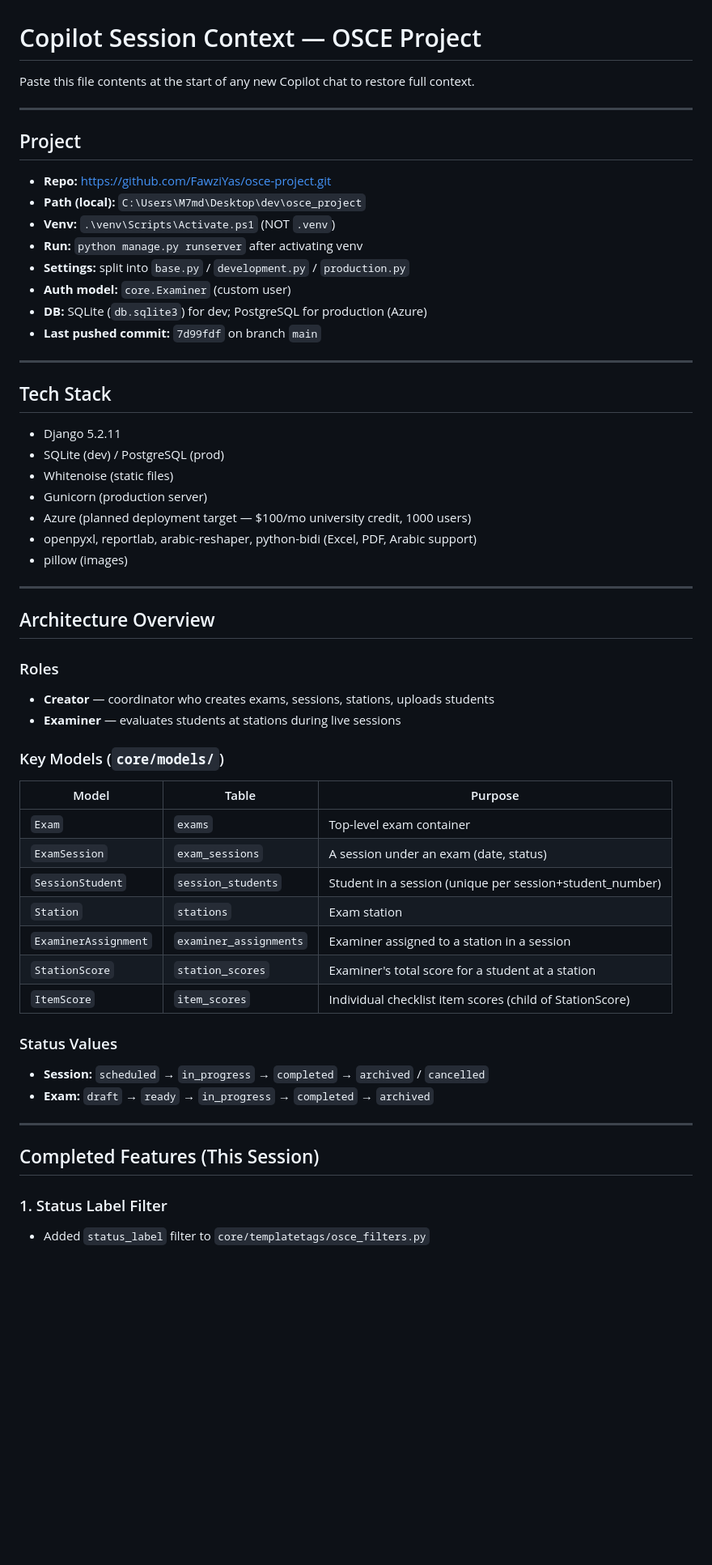
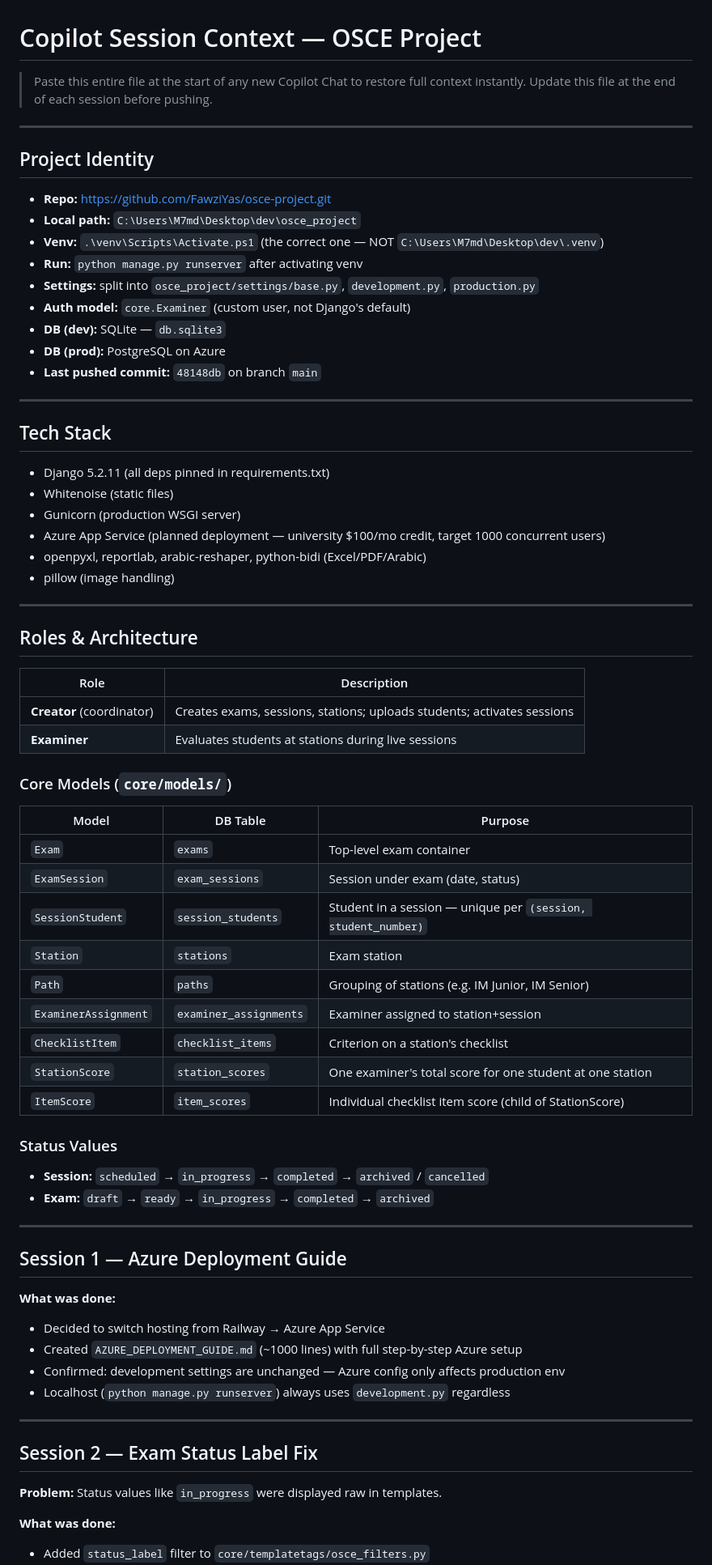
Before and after one commit to FawziYas/osce-project, a Markdown page: COPILOT_CONTEXT.md, the part around one of its changes. Shown at 81% size. GitHub-like rendering; blank space fills up the shorter version.

```diff
--- a/COPILOT_CONTEXT.md
+++ b/COPILOT_CONTEXT.md
@@ -1,58 +1,76 @@
 # Copilot Session Context — OSCE Project
 
-Paste this file contents at the start of any new Copilot chat to restore full context.
+> Paste this entire file at the start of any new Copilot Chat to restore full context instantly.
+> Update this file at the end of each session before pushing.
 
 ---
 
-## Project
+## Project Identity
 
 - **Repo:** https://github.com/FawziYas/osce-project.git
-- **Path (local):** `C:\Users\M7md\Desktop\dev\osce_project`
-- **Venv:** `.\venv\Scripts\Activate.ps1` (NOT `.venv`)
+- **Local path:** `C:\Users\M7md\Desktop\dev\osce_project`
+- **Venv:** `.\venv\Scripts\Activate.ps1` (the correct one — NOT `C:\Users\M7md\Desktop\dev\.venv`)
 - **Run:** `python manage.py runserver` after activating venv
-- **Settings:** split into `base.py` / `development.py` / `production.py`
-- **Auth model:** `core.Examiner` (custom user)
-- **DB:** SQLite (`db.sqlite3`) for dev; PostgreSQL for production (Azure)
-- **Last pushed commit:** `7d99fdf` on branch `main`
+- **Settings:** split into `osce_project/settings/base.py`, `development.py`, `production.py`
+- **Auth model:** `core.Examiner` (custom user, not Django's default)
+- **DB (dev):** SQLite — `db.sqlite3`
+- **DB (prod):** PostgreSQL on Azure
+- **Last pushed commit:** `48148db` on branch `main`
 
 ---
 
 ## Tech Stack
 
-- Django 5.2.11
-- SQLite (dev) / PostgreSQL (prod)
+- Django 5.2.11 (all deps pinned in requirements.txt)
 - Whitenoise (static files)
-- Gunicorn (production server)
-- Azure (planned deployment target — $100/mo university credit, 1000 users)
-- openpyxl, reportlab, arabic-reshaper, python-bidi (Excel, PDF, Arabic support)
-- pillow (images)
+- Gunicorn (production WSGI server)
+- Azure App Service (planned deployment — university $100/mo credit, target 1000 concurrent users)
+- openpyxl, reportlab, arabic-reshaper, python-bidi (Excel/PDF/Arabic)
+- pillow (image handling)
 
 ---
 
-## Architecture Overview
+## Roles & Architecture
 
-### Roles
-- **Creator** — coordinator who creates exams, sessions, stations, uploads students
-- **Examiner** — evaluates students at stations during live sessions
+| Role | Description |
+|---|---|
+| **Creator** (coordinator) | Creates exams, sessions, stations; uploads students; activates sessions |
+| **Examiner** | Evaluates students at stations during live sessions |
 
-### Key Models (`core/models/`)
-| Model | Table | Purpose |
+### Core Models (`core/models/`)
+
+| Model | DB Table | Purpose |
 |---|---|---|
 | `Exam` | `exams` | Top-level exam container |
-| `ExamSession` | `exam_sessions` | A session under an exam (date, status) |
-| `SessionStudent` | `session_students` | Student in a session (unique per session+student_number) |
+| `ExamSession` | `exam_sessions` | Session under exam (date, status) |
+| `SessionStudent` | `session_students` | Student in a session — unique per `(session, student_number)` |
 | `Station` | `stations` | Exam station |
-| `ExaminerAssignment` | `examiner_assignments` | Examiner assigned to a station in a session |
-| `StationScore` | `station_scores` | Examiner's total score for a student at a station |
-| `ItemScore` | `item_scores` | Individual checklist item scores (child of StationScore) |
+| `Path` | `paths` | Grouping of stations (e.g. IM Junior, IM Senior) |
+| `ExaminerAssignment` | `examiner_assignments` | Examiner assigned to station+session |
+| `ChecklistItem` | `checklist_items` | Criterion on a station's checklist |
+| `StationScore` | `station_scores` | One examiner's total score for one student at one station |
+| `ItemScore` | `item_scores` | Individual checklist item score (child of StationScore) |
 
 ### Status Values
+
 - **Session:** `scheduled` → `in_progress` → `completed` → `archived` / `cancelled`
 - **Exam:** `draft` → `ready` → `in_progress` → `completed` → `archived`
 
 ---
 
-## Completed Features (This Session)
+## Session 1 — Azure Deployment Guide
 
-### 1. Status Label Filter
+**What was done:**
+- Decided to switch hosting from Railway → Azure App Service
+- Created `AZURE_DEPLOYMENT_GUIDE.md` (~1000 lines) with full step-by-step Azure setup
+- Confirmed: development settings are unchanged — Azure config only affects production env
+- Localhost (`python manage.py runserver`) always uses `development.py` regardless
+
+---
+
+## Session 2 — Exam Status Label Fix
+
+**Problem:** Status values like `in_progress` were displayed raw in templates.
+
+**What was done:**
 - Added `status_label` filter to `core/templatetags/osce_filters.py`
```
Also changed, not shown: other parts of COPILOT_CONTEXT.md (+180 -54 lines).
